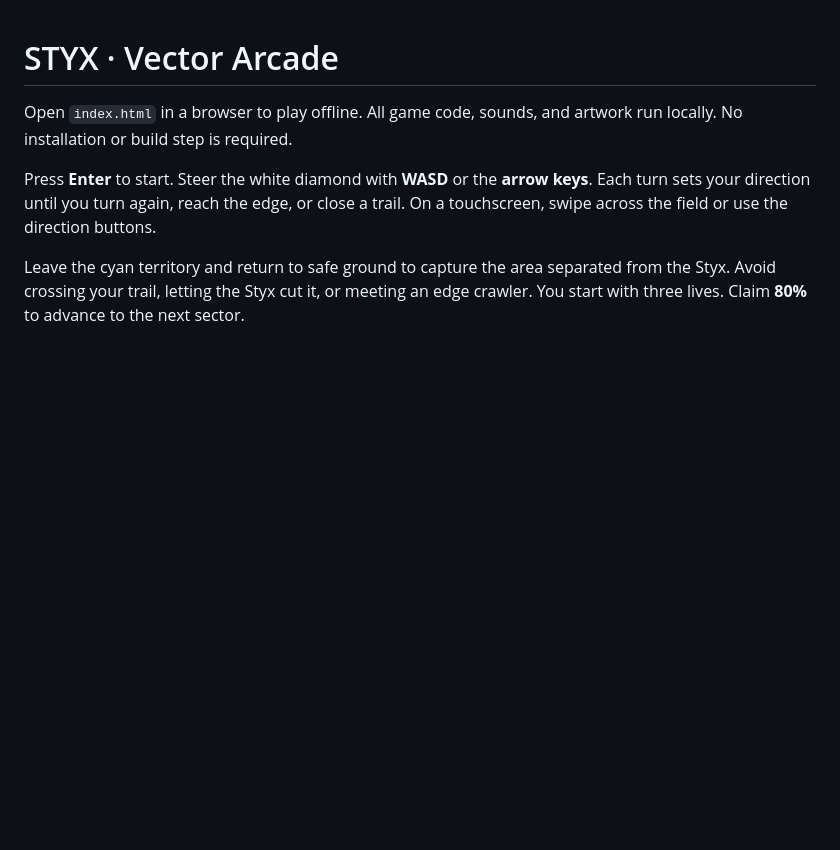
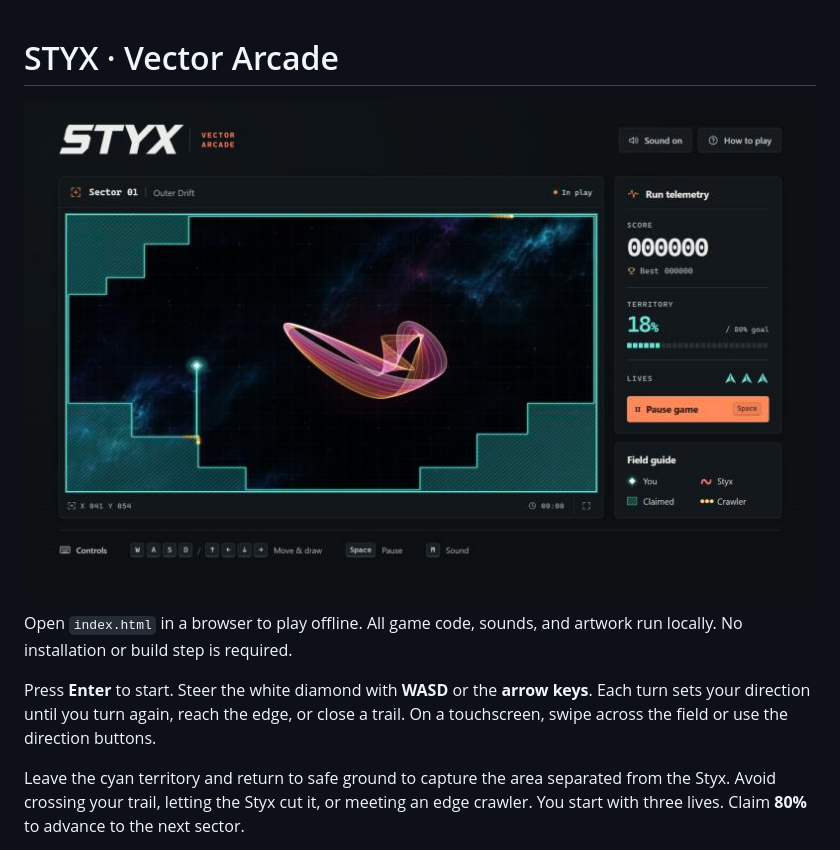
Before and after one commit to iago-swi/styx, a Markdown page: ChatGPT/README.md, the part around the change. Drawn GitHub-style; pictures changed too: ChatGPT/screenshot.jpg (added); blank space fills up the shorter version.

```diff
--- a/ChatGPT/README.md
+++ b/ChatGPT/README.md
@@ -1,4 +1,6 @@
 # STYX · Vector Arcade
+
+![Vector Arcade gameplay: a cut in progress on a teal-bordered field, with the pink Styx swirling over a nebula and a score panel on the right](screenshot.jpg)
 
 Open `index.html` in a browser to play offline. All game code, sounds, and artwork run locally. No installation or build step is required.
 
```
Also changed, not shown: Claude/README.md (+4 -1 lines), README.md (+11 -5 lines), 1 other file.
